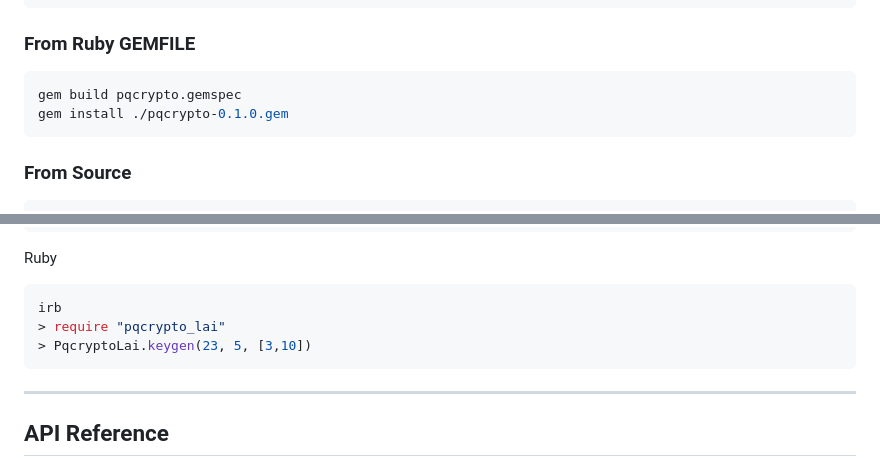
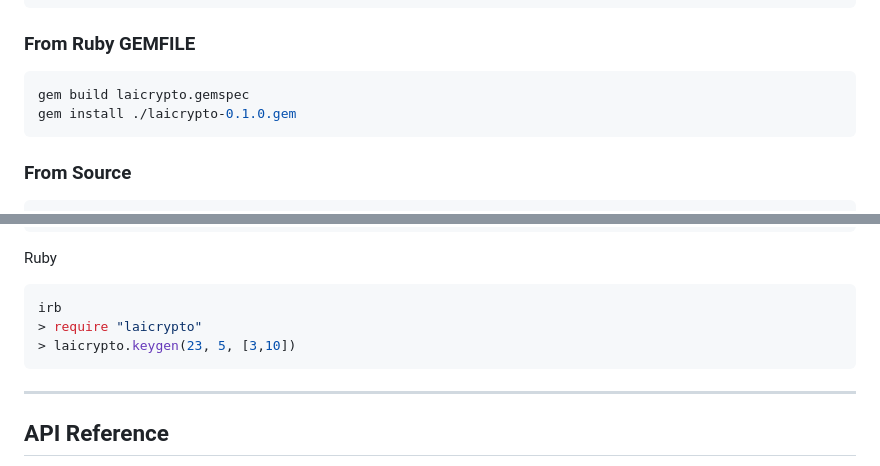
Before and after one commit to galihru/pqcrypto, a Markdown page: README.md, 2 parts joined by grey strips. GitHub-like rendering.

````diff
--- a/README.md
+++ b/README.md
@@ -135,8 +135,8 @@ npm install pqlaicrypto
 
 ### From Ruby GEMFILE
 ```bash
-gem build pqcrypto.gemspec
-gem install ./pqcrypto-0.1.0.gem
+gem build laicrypto.gemspec
+gem install ./laicrypto-0.1.0.gem
 ```
 
 ### From Source
@@ -298,8 +298,8 @@ Ruby
 
 ```rb
 irb
-> require "pqcrypto_lai"
-> PqcryptoLai.keygen(23, 5, [3,10])
+> require "laicrypto"
+> laicrypto.keygen(23, 5, [3,10])
 ```
 
 ---
````
